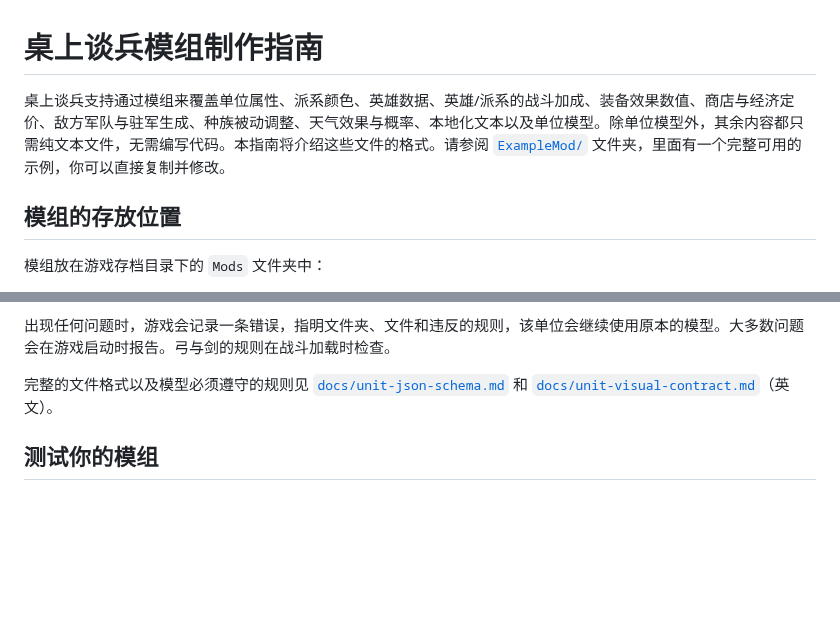
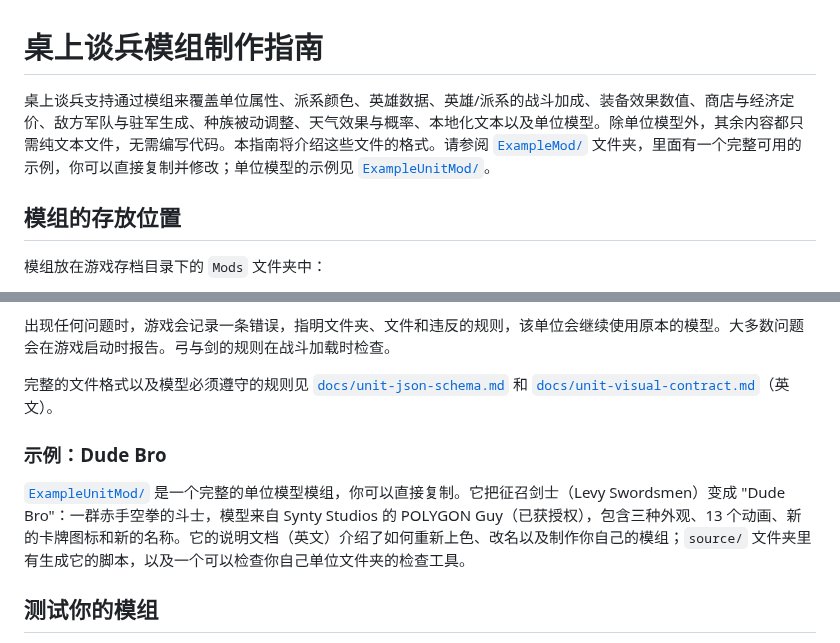
Before and after one commit to Memori-Studios/TabletopTavern-Modding-Guide, a Markdown page: README(CN).md, 2 parts joined by grey strips. Drawn GitHub-style; blank space fills up the shorter version.

```diff
--- a/README(CN).md
+++ b/README(CN).md
@@ -1,6 +1,6 @@
 # 桌上谈兵模组制作指南
 
-桌上谈兵支持通过模组来覆盖单位属性、派系颜色、英雄数据、英雄/派系的战斗加成、装备效果数值、商店与经济定价、敌方军队与驻军生成、种族被动调整、天气效果与概率、本地化文本以及单位模型。除单位模型外，其余内容都只需纯文本文件，无需编写代码。本指南将介绍这些文件的格式。请参阅 [`ExampleMod/`](ExampleMod/) 文件夹，里面有一个完整可用的示例，你可以直接复制并修改。
+桌上谈兵支持通过模组来覆盖单位属性、派系颜色、英雄数据、英雄/派系的战斗加成、装备效果数值、商店与经济定价、敌方军队与驻军生成、种族被动调整、天气效果与概率、本地化文本以及单位模型。除单位模型外，其余内容都只需纯文本文件，无需编写代码。本指南将介绍这些文件的格式。请参阅 [`ExampleMod/`](ExampleMod/) 文件夹，里面有一个完整可用的示例，你可以直接复制并修改；单位模型的示例见 [`ExampleUnitMod/`](ExampleUnitMod/)。
 
 ## 模组的存放位置
 
@@ -672,6 +672,10 @@ Mods/
 
 完整的文件格式以及模型必须遵守的规则见 [`docs/unit-json-schema.md`](docs/unit-json-schema.md) 和 [`docs/unit-visual-contract.md`](docs/unit-visual-contract.md)（英文）。
 
+### 示例：Dude Bro
+
+[`ExampleUnitMod/`](ExampleUnitMod/) 是一个完整的单位模型模组，你可以直接复制。它把征召剑士（Levy Swordsmen）变成 "Dude Bro"：一群赤手空拳的斗士，模型来自 Synty Studios 的 POLYGON Guy（已获授权），包含三种外观、13 个动画、新的卡牌图标和新的名称。它的说明文档（英文）介绍了如何重新上色、改名以及制作你自己的模组；`source/` 文件夹里有生成它的脚本，以及一个可以检查你自己单位文件夹的检查工具。
+
 ## 测试你的模组
 
 1. 按照上文所述，将你的模组文件夹放入 `Mods/` 目录中。
```
Also changed, not shown: ExampleUnitMod/README.md (added, +280 -0 lines), README.md (+8 -1 lines), ExampleUnitMod/preview.png (added), 13 other files.
